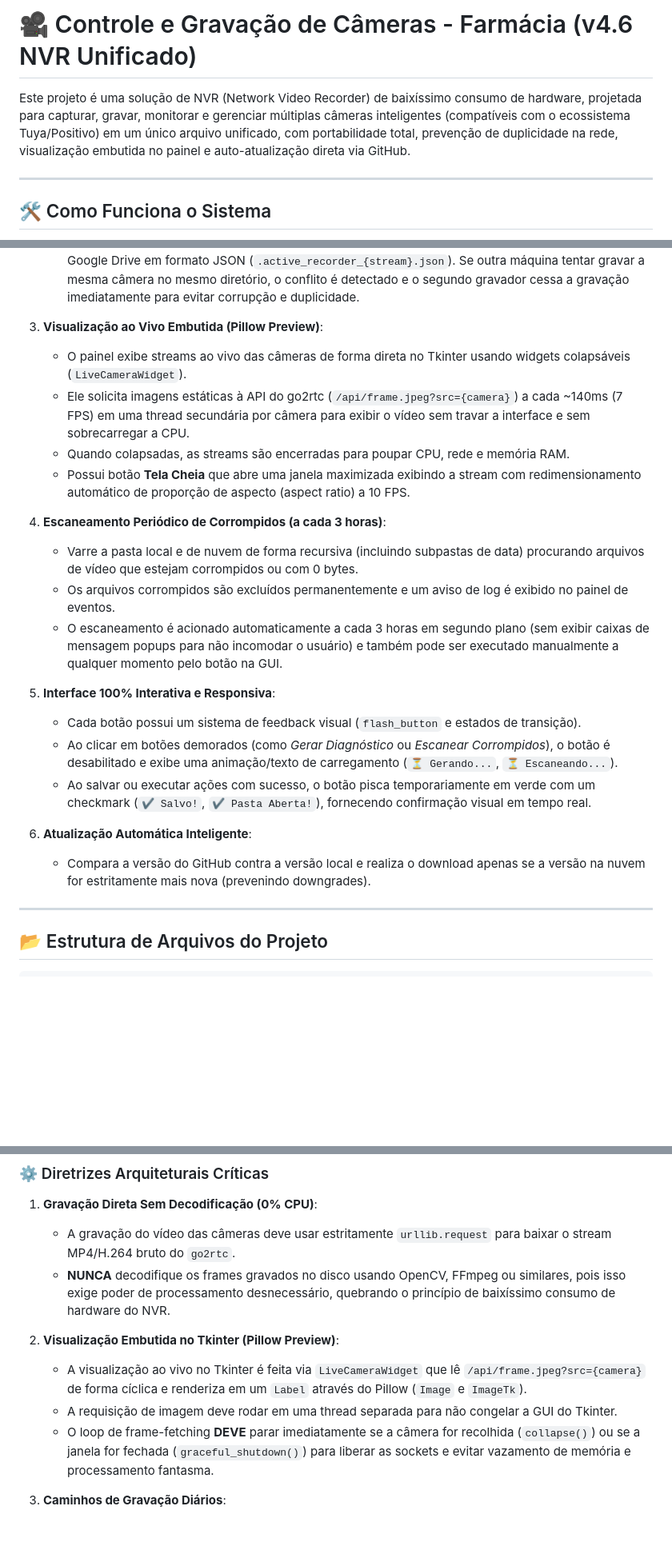
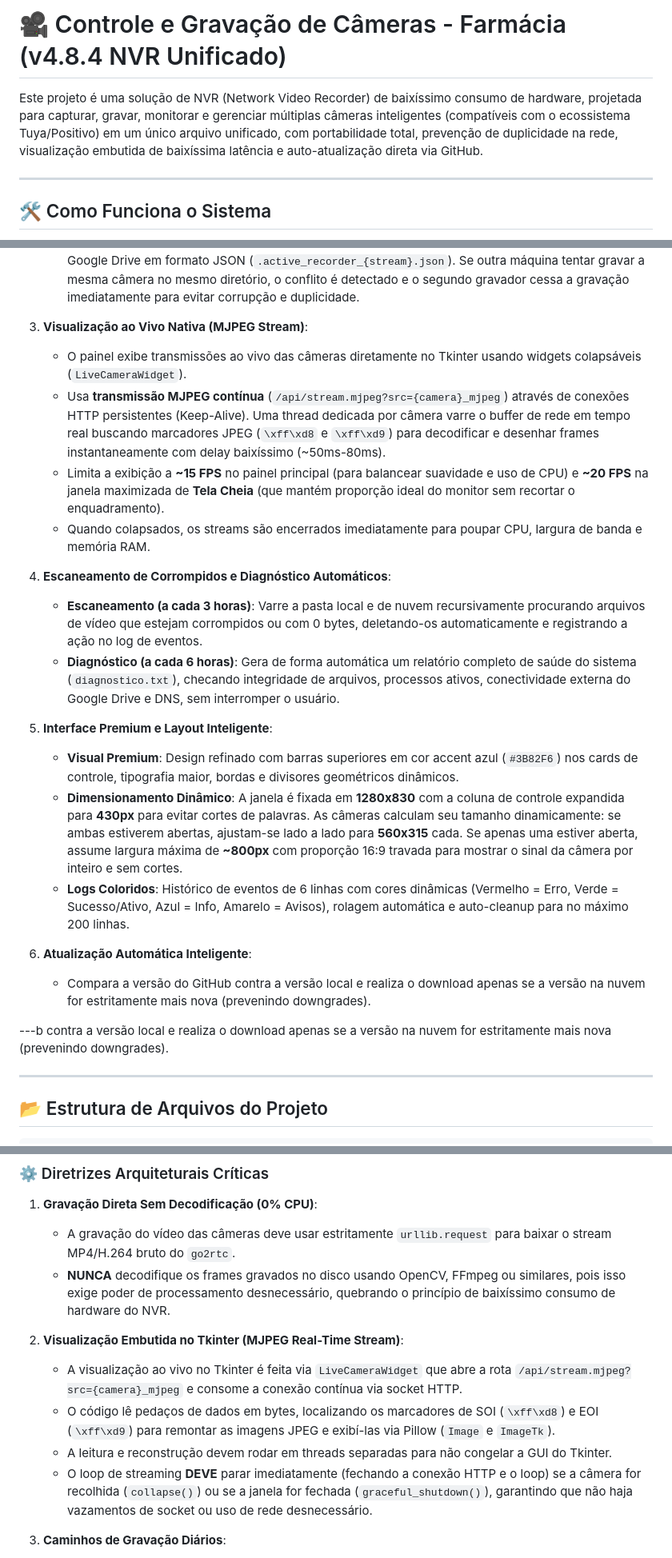
Before and after one commit to WilliYY/camerafarmacia, a Markdown page: README.md, 3 parts joined by grey strips. Shown at 80% size. Drawn GitHub-style; blank space fills up the shorter version.

Commit message:
docs: Update README.md to version v4.8.4 describing MJPEG streaming, automated diagnostics, layout improvements, and architectural guidelines

```diff
--- a/README.md
+++ b/README.md
@@ -1,6 +1,6 @@
-# 🎥 Controle e Gravação de Câmeras - Farmácia (v4.6 NVR Unificado)
+# 🎥 Controle e Gravação de Câmeras - Farmácia (v4.8.4 NVR Unificado)
 
-Este projeto é uma solução de NVR (Network Video Recorder) de baixíssimo consumo de hardware, projetada para capturar, gravar, monitorar e gerenciar múltiplas câmeras inteligentes (compatíveis com o ecossistema Tuya/Positivo) em um único arquivo unificado, com portabilidade total, prevenção de duplicidade na rede, visualização embutida no painel e auto-atualização direta via GitHub.
+Este projeto é uma solução de NVR (Network Video Recorder) de baixíssimo consumo de hardware, projetada para capturar, gravar, monitorar e gerenciar múltiplas câmeras inteligentes (compatíveis com o ecossistema Tuya/Positivo) em um único arquivo unificado, com portabilidade total, prevenção de duplicidade na rede, visualização embutida de baixíssima latência e auto-atualização direta via GitHub.
 
 ---
 
@@ -19,24 +19,25 @@ O sistema é 100% integrado em um único arquivo gerenciador (`gerenciador.pyw`)
    - **Sincronizador Automático Inteligente**: Uma thread dedicada monitora o Google Drive e, assim que a conexão é restabelecida, realiza o upload em segundo plano dos vídeos da pasta `backup_gravacoes/` para suas respectivas pastas de dia no Google Drive, deletando a cópia local para não encher o HD.
    - **Detecção de Conflitos na Rede**: Envia batimentos cardíacos (heartbeat) a cada 30 segundos para o Google Drive em formato JSON (`.active_recorder_{stream}.json`). Se outra máquina tentar gravar a mesma câmera no mesmo diretório, o conflito é detectado e o segundo gravador cessa a gravação imediatamente para evitar corrupção e duplicidade.
 
-3. **Visualização ao Vivo Embutida (Pillow Preview)**:
-   - O painel exibe streams ao vivo das câmeras de forma direta no Tkinter usando widgets colapsáveis (`LiveCameraWidget`).
-   - Ele solicita imagens estáticas à API do go2rtc (`/api/frame.jpeg?src={camera}`) a cada ~140ms (7 FPS) em uma thread secundária por câmera para exibir o vídeo sem travar a interface e sem sobrecarregar a CPU.
-   - Quando colapsadas, as streams são encerradas para poupar CPU, rede e memória RAM.
-   - Possui botão **Tela Cheia** que abre uma janela maximizada exibindo a stream com redimensionamento automático de proporção de aspecto (aspect ratio) a 10 FPS.
+3. **Visualização ao Vivo Nativa (MJPEG Stream)**:
+   - O painel exibe transmissões ao vivo das câmeras diretamente no Tkinter usando widgets colapsáveis (`LiveCameraWidget`).
+   - Usa **transmissão MJPEG contínua** (`/api/stream.mjpeg?src={camera}_mjpeg`) através de conexões HTTP persistentes (Keep-Alive). Uma thread dedicada por câmera varre o buffer de rede em tempo real buscando marcadores JPEG (`\xff\xd8` e `\xff\xd9`) para decodificar e desenhar frames instantaneamente com delay baixíssimo (~50ms-80ms).
+   - Limita a exibição a **~15 FPS** no painel principal (para balancear suavidade e uso de CPU) e **~20 FPS** na janela maximizada de **Tela Cheia** (que mantém proporção ideal do monitor sem recortar o enquadramento).
+   - Quando colapsados, os streams são encerrados imediatamente para poupar CPU, largura de banda e memória RAM.
 
-4. **Escaneamento Periódico de Corrompidos (a cada 3 horas)**:
-   - Varre a pasta local e de nuvem de forma recursiva (incluindo subpastas de data) procurando arquivos de vídeo que estejam corrompidos ou com 0 bytes.
-   - Os arquivos corrompidos são excluídos permanentemente e um aviso de log é exibido no painel de eventos.
-   - O escaneamento é acionado automaticamente a cada 3 horas em segundo plano (sem exibir caixas de mensagem popups para não incomodar o usuário) e também pode ser executado manualmente a qualquer momento pelo botão na GUI.
+4. **Escaneamento de Corrompidos e Diagnóstico Automáticos**:
+   - **Escaneamento (a cada 3 horas)**: Varre a pasta local e de nuvem recursivamente procurando arquivos de vídeo que estejam corrompidos ou com 0 bytes, deletando-os automaticamente e registrando a ação no log de eventos.
+   - **Diagnóstico (a cada 6 horas)**: Gera de forma automática um relatório completo de saúde do sistema (`diagnostico.txt`), checando integridade de arquivos, processos ativos, conectividade externa do Google Drive e DNS, sem interromper o usuário.
 
-5. **Interface 100% Interativa e Responsiva**:
-   - Cada botão possui um sistema de feedback visual (`flash_button` e estados de transição).
-   - Ao clicar em botões demorados (como *Gerar Diagnóstico* ou *Escanear Corrompidos*), o botão é desabilitado e exibe uma animação/texto de carregamento (`⏳ Gerando...`, `⏳ Escaneando...`).
-   - Ao salvar ou executar ações com sucesso, o botão pisca temporariamente em verde com um checkmark (`✔️ Salvo!`, `✔️ Pasta Aberta!`), fornecendo confirmação visual em tempo real.
+5. **Interface Premium e Layout Inteligente**:
+   - **Visual Premium**: Design refinado com barras superiores em cor accent azul (`#3B82F6`) nos cards de controle, tipografia maior, bordas e divisores geométricos dinâmicos.
+   - **Dimensionamento Dinâmico**: A janela é fixada em **1280x830** com a coluna de controle expandida para **430px** para evitar cortes de palavras. As câmeras calculam seu tamanho dinamicamente: se ambas estiverem abertas, ajustam-se lado a lado para **560x315** cada. Se apenas uma estiver aberta, assume largura máxima de **~800px** com proporção 16:9 travada para mostrar o sinal da câmera por inteiro e sem cortes.
+   - **Logs Coloridos**: Histórico de eventos de 6 linhas com cores dinâmicas (Vermelho = Erro, Verde = Sucesso/Ativo, Azul = Info, Amarelo = Avisos), rolagem automática e auto-cleanup para no máximo 200 linhas.
 
 6. **Atualização Automática Inteligente**:
    - Compara a versão do GitHub contra a versão local e realiza o download apenas se a versão na nuvem for estritamente mais nova (prevenindo downgrades).
+
+---b contra a versão local e realiza o download apenas se a versão na nuvem for estritamente mais nova (prevenindo downgrades).
 
 ---
 
@@ -94,10 +95,11 @@ Se você é uma Inteligência Artificial atuando neste repositório para manuten
    - A gravação do vídeo das câmeras deve usar estritamente `urllib.request` para baixar o stream MP4/H.264 bruto do `go2rtc`.
    - **NUNCA** decodifique os frames gravados no disco usando OpenCV, FFmpeg ou similares, pois isso exige poder de processamento desnecessário, quebrando o princípio de baixíssimo consumo de hardware do NVR.
 
-2. **Visualização Embutida no Tkinter (Pillow Preview)**:
-   - A visualização ao vivo no Tkinter é feita via `LiveCameraWidget` que lê `/api/frame.jpeg?src={camera}` de forma cíclica e renderiza em um `Label` através do Pillow (`Image` e `ImageTk`).
-   - A requisição de imagem deve rodar em uma thread separada para não congelar a GUI do Tkinter.
-   - O loop de frame-fetching **DEVE** parar imediatamente se a câmera for recolhida (`collapse()`) ou se a janela for fechada (`graceful_shutdown()`) para liberar as sockets e evitar vazamento de memória e processamento fantasma.
+2. **Visualização Embutida no Tkinter (MJPEG Real-Time Stream)**:
+   - A visualização ao vivo no Tkinter é feita via `LiveCameraWidget` que abre a rota `/api/stream.mjpeg?src={camera}_mjpeg` e consome a conexão contínua via socket HTTP.
+   - O código lê pedaços de dados em bytes, localizando os marcadores de SOI (`\xff\xd8`) e EOI (`\xff\xd9`) para remontar as imagens JPEG e exibí-las via Pillow (`Image` e `ImageTk`).
+   - A leitura e reconstrução devem rodar em threads separadas para não congelar a GUI do Tkinter.
+   - O loop de streaming **DEVE** parar imediatamente (fechando a conexão HTTP e o loop) se a câmera for recolhida (`collapse()`) ou se a janela for fechada (`graceful_shutdown()`), garantindo que não haja vazamentos de socket ou uso de rede desnecessário.
 
 3. **Caminhos de Gravação Diários**:
    - As gravações devem ser salvas em subpastas de data (`YYYY-MM-DD`) dentro do diretório de destino.
```
